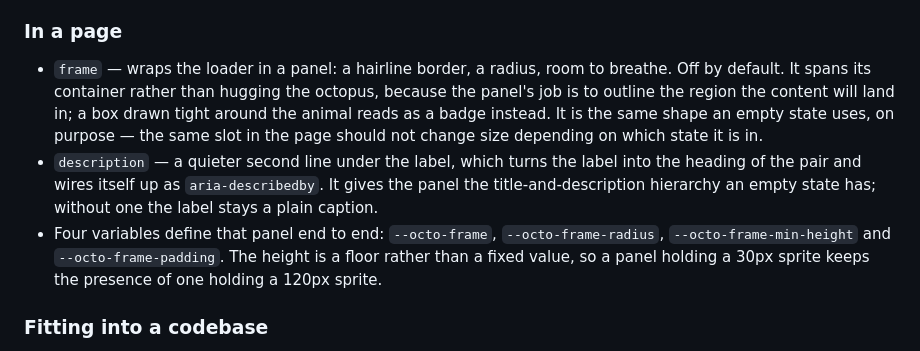
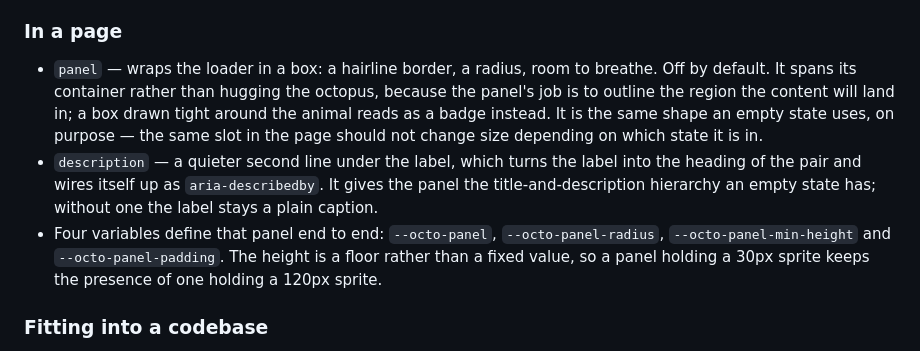
Before and after one commit to michalstrnadel/octoloader, a Markdown page: CHANGELOG.md, the part around the change. GitHub-like rendering.

```diff
--- a/CHANGELOG.md
+++ b/CHANGELOG.md
@@ -42,7 +42,7 @@ Behaviour follows [Primer's loading pattern][primer].
 
 ### In a page
 
-- `frame` — wraps the loader in a panel: a hairline border, a radius, room to
+- `panel` — wraps the loader in a box: a hairline border, a radius, room to
   breathe. Off by default. It spans its container rather than hugging the
   octopus, because the panel's job is to outline the region the content will
   land in; a box drawn tight around the animal reads as a badge instead. It is
@@ -52,8 +52,8 @@ Behaviour follows [Primer's loading pattern][primer].
   into the heading of the pair and wires itself up as `aria-describedby`. It
   gives the panel the title-and-description hierarchy an empty state has;
   without one the label stays a plain caption.
-- Four variables define that panel end to end: `--octo-frame`,
-  `--octo-frame-radius`, `--octo-frame-min-height` and `--octo-frame-padding`.
+- Four variables define that panel end to end: `--octo-panel`,
+  `--octo-panel-radius`, `--octo-panel-min-height` and `--octo-panel-padding`.
   The height is a floor rather than a fixed value, so a panel holding a 30px
   sprite keeps the presence of one holding a 120px sprite.
 
```
Also changed, not shown: README.md (+22 -20 lines), docs/panel-dark.gif (renamed from docs/frame-dark.gif), docs/panel-light.gif (renamed from docs/frame-light.gif), 5 other files.
